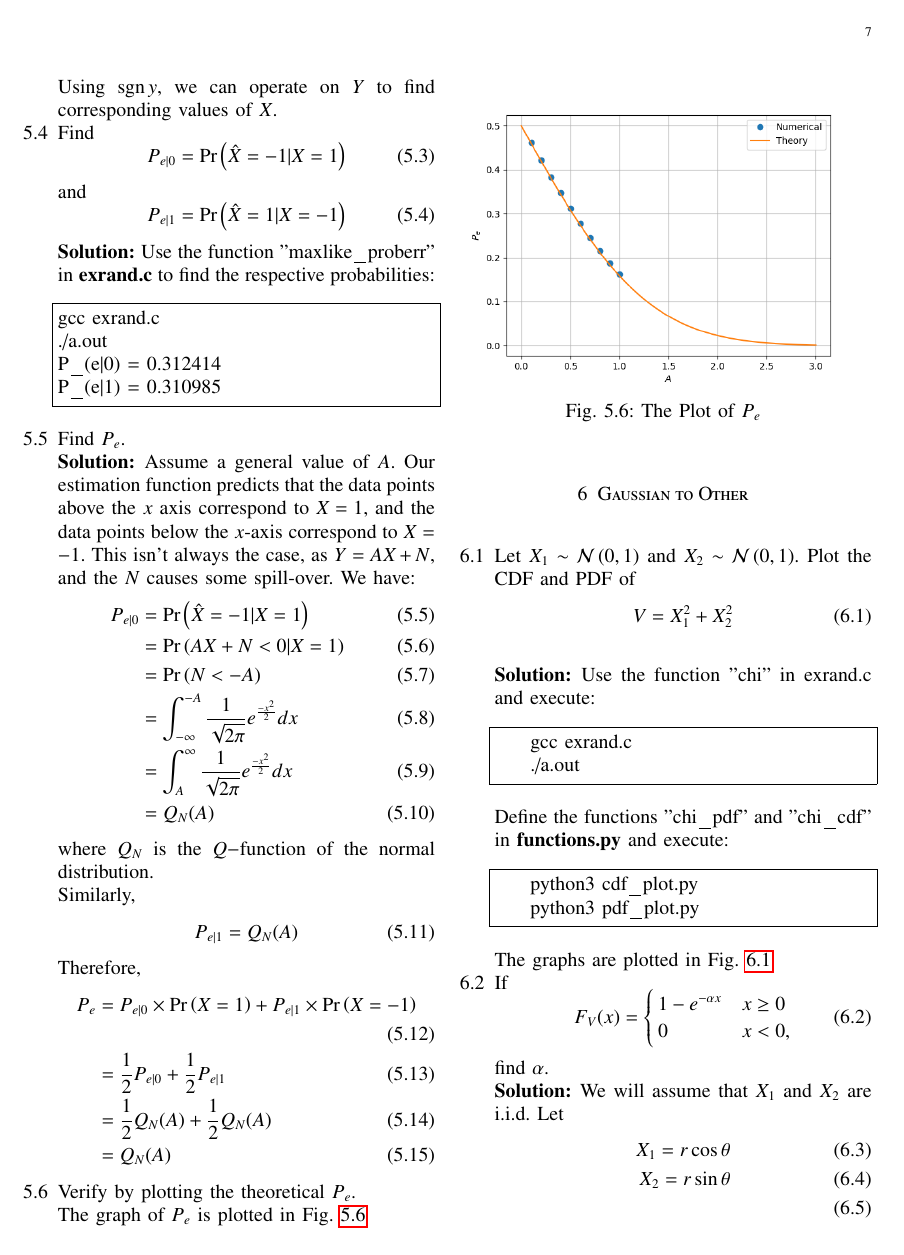
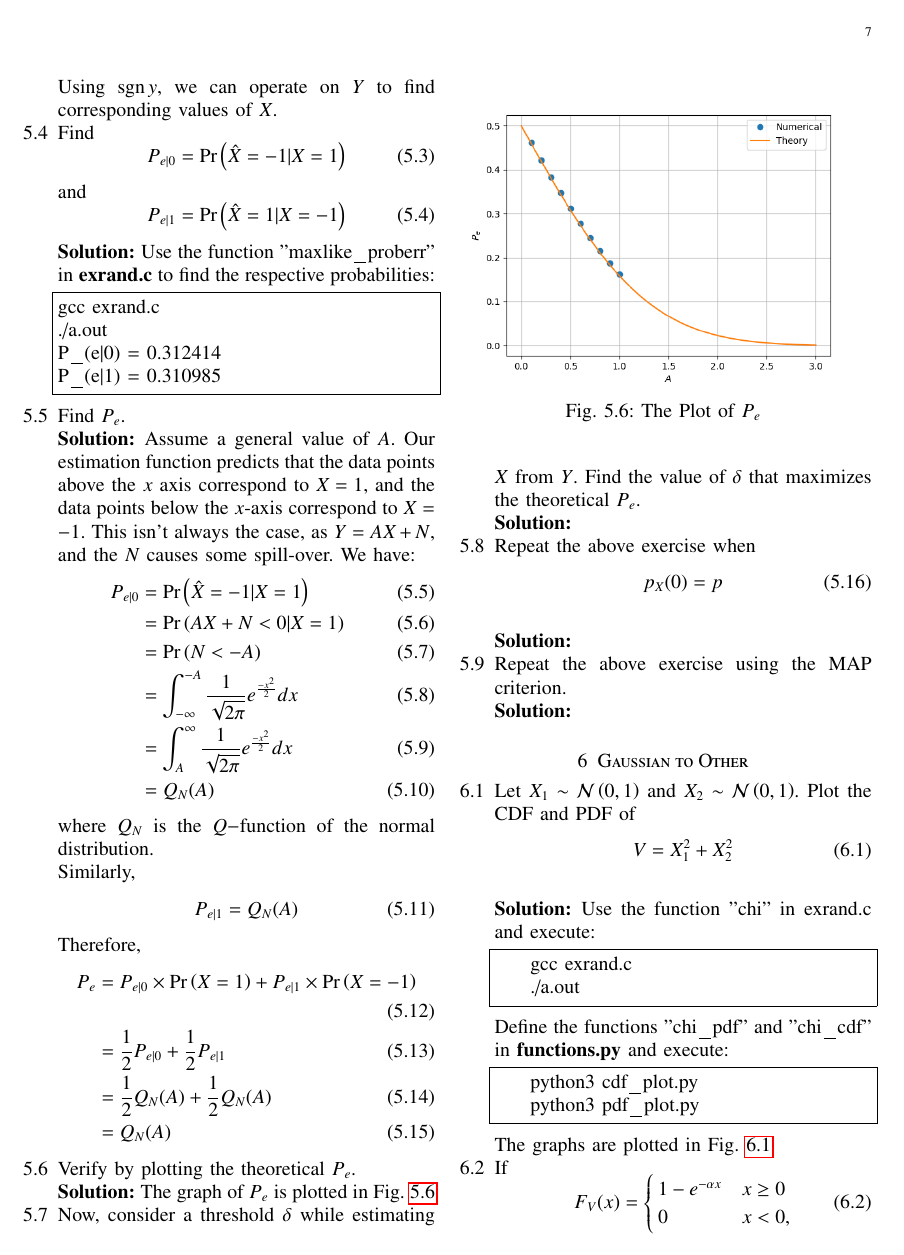
Before and after one commit to Rahuboy/AI1110, a LaTeX paper (RandomNumbers/main2.tex): page 7 of 9. The pictures show the PDF file RandomNumbers/main2.pdf that the author committed with the source.

Commit message:
edits to pdf

```diff
--- a/RandomNumbers/main2.tex
+++ b/RandomNumbers/main2.tex
@@ -968,6 +969,25 @@ The graph of $P_e$ is plotted in Fig. \ref{fig:errorgraph}
 
 
 
+\item Now, consider a threshold $\delta$  while estimating $X$ from $Y$. Find the value of $\delta$ that maximizes the theoretical $P_e$.
+\\
+\solution
+
+
+
+
+\item Repeat the above exercise when
+    \begin{align}
+        p_{X}(0) = p
+    \end{align}
+\\
+\solution
+
+
+
+    \item Repeat the above exercise using the MAP criterion.
+\\
+\solution
 
 
 \end{enumerate}
```
Also changed, not shown: RandomNumbers/main2.pdf, RandomNumbers/main2.tex (3 more changed lines).
